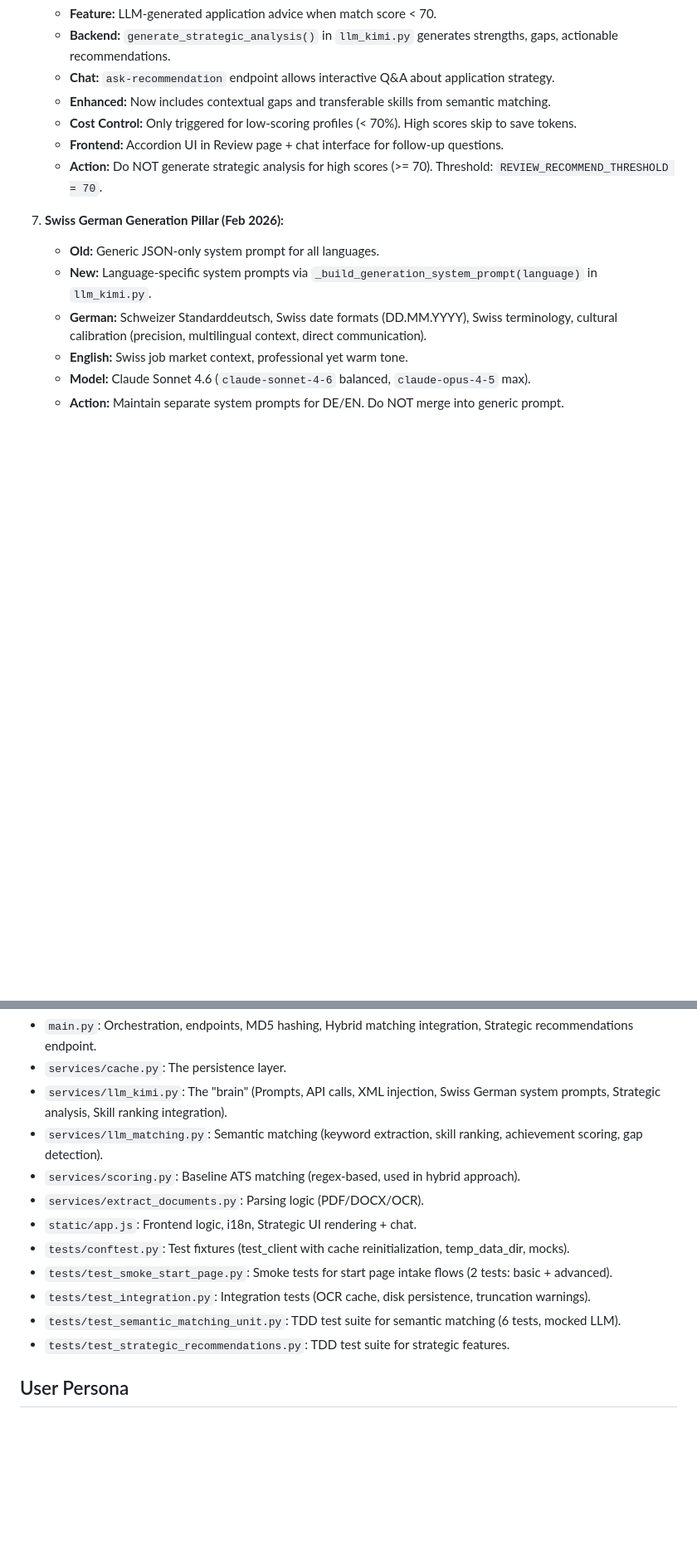
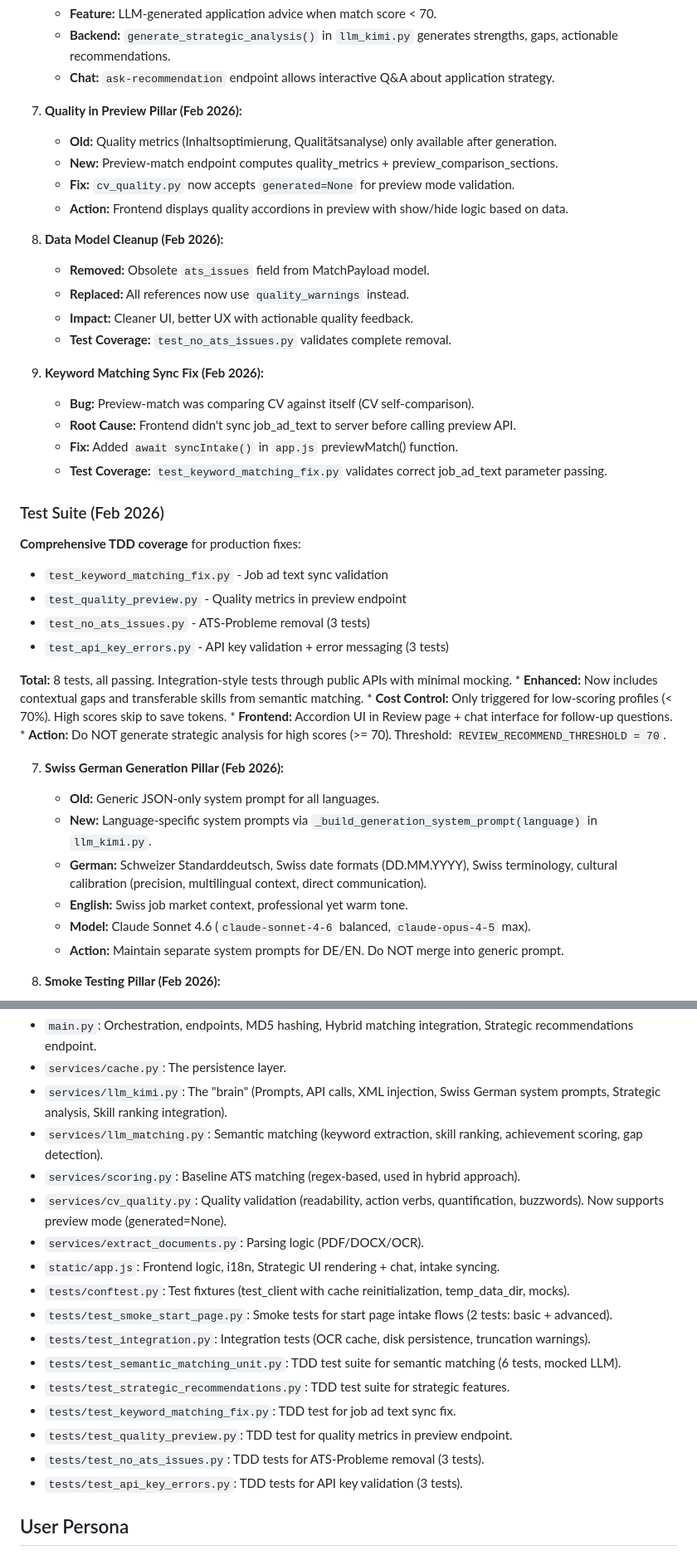
Before and after one commit to wgusta/happyrav, a Markdown page: GEMINI.md, 2 parts joined by grey strips. Shown at 83% size. Drawn GitHub-style; blank space fills up the shorter version.

```diff
--- a/GEMINI.md
+++ b/GEMINI.md
@@ -48,6 +48,33 @@ Result: **Hardened Chassis**.
     *   **Feature:** LLM-generated application advice when match score < 70.
     *   **Backend:** `generate_strategic_analysis()` in `llm_kimi.py` generates strengths, gaps, actionable recommendations.
     *   **Chat:** `ask-recommendation` endpoint allows interactive Q&A about application strategy.
+
+7.  **Quality in Preview Pillar (Feb 2026):**
+    *   **Old:** Quality metrics (Inhaltsoptimierung, Qualitätsanalyse) only available after generation.
+    *   **New:** Preview-match endpoint computes quality_metrics + preview_comparison_sections.
+    *   **Fix:** `cv_quality.py` now accepts `generated=None` for preview mode validation.
+    *   **Action:** Frontend displays quality accordions in preview with show/hide logic based on data.
+
+8.  **Data Model Cleanup (Feb 2026):**
+    *   **Removed:** Obsolete `ats_issues` field from MatchPayload model.
+    *   **Replaced:** All references now use `quality_warnings` instead.
+    *   **Impact:** Cleaner UI, better UX with actionable quality feedback.
+    *   **Test Coverage:** `test_no_ats_issues.py` validates complete removal.
+
+9.  **Keyword Matching Sync Fix (Feb 2026):**
+    *   **Bug:** Preview-match was comparing CV against itself (CV self-comparison).
+    *   **Root Cause:** Frontend didn't sync job_ad_text to server before calling preview API.
+    *   **Fix:** Added `await syncIntake()` in `app.js` previewMatch() function.
+    *   **Test Coverage:** `test_keyword_matching_fix.py` validates correct job_ad_text parameter passing.
+
+### Test Suite (Feb 2026)
+**Comprehensive TDD coverage** for production fixes:
+- `test_keyword_matching_fix.py` - Job ad text sync validation
+- `test_quality_preview.py` - Quality metrics in preview endpoint
+- `test_no_ats_issues.py` - ATS-Probleme removal (3 tests)
+- `test_api_key_errors.py` - API key validation + error messaging (3 tests)
+
+**Total:** 8 tests, all passing. Integration-style tests through public APIs with minimal mocking.
     *   **Enhanced:** Now includes contextual gaps and transferable skills from semantic matching.
     *   **Cost Control:** Only triggered for low-scoring profiles (< 70%). High scores skip to save tokens.
     *   **Frontend:** Accordion UI in Review page + chat interface for follow-up questions.
@@ -82,13 +109,18 @@ Result: **Hardened Chassis**.
 - `services/llm_kimi.py`: The "brain" (Prompts, API calls, XML injection, Swiss German system prompts, Strategic analysis, Skill ranking integration).
 - `services/llm_matching.py`: Semantic matching (keyword extraction, skill ranking, achievement scoring, gap detection).
 - `services/scoring.py`: Baseline ATS matching (regex-based, used in hybrid approach).
+- `services/cv_quality.py`: Quality validation (readability, action verbs, quantification, buzzwords). Now supports preview mode (generated=None).
 - `services/extract_documents.py`: Parsing logic (PDF/DOCX/OCR).
-- `static/app.js`: Frontend logic, i18n, Strategic UI rendering + chat.
+- `static/app.js`: Frontend logic, i18n, Strategic UI rendering + chat, intake syncing.
 - `tests/conftest.py`: Test fixtures (test_client with cache reinitialization, temp_data_dir, mocks).
 - `tests/test_smoke_start_page.py`: Smoke tests for start page intake flows (2 tests: basic + advanced).
 - `tests/test_integration.py`: Integration tests (OCR cache, disk persistence, truncation warnings).
 - `tests/test_semantic_matching_unit.py`: TDD test suite for semantic matching (6 tests, mocked LLM).
 - `tests/test_strategic_recommendations.py`: TDD test suite for strategic features.
+- `tests/test_keyword_matching_fix.py`: TDD test for job ad text sync fix.
+- `tests/test_quality_preview.py`: TDD test for quality metrics in preview endpoint.
+- `tests/test_no_ats_issues.py`: TDD tests for ATS-Probleme removal (3 tests).
+- `tests/test_api_key_errors.py`: TDD tests for API key validation (3 tests).
 
 ## User Persona
 The user ("Gusty") prefers direct, high-energy ("NetworkChuck style") interaction. Uses "Deep Truth" / "Forensic" framing for audits.
```
Also changed, not shown: CLAUDE.md (+32 -0 lines).
